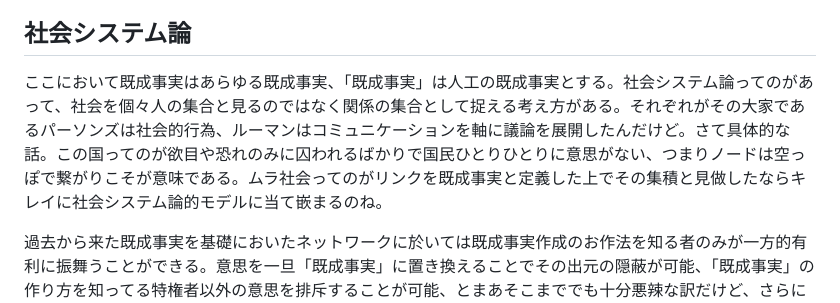
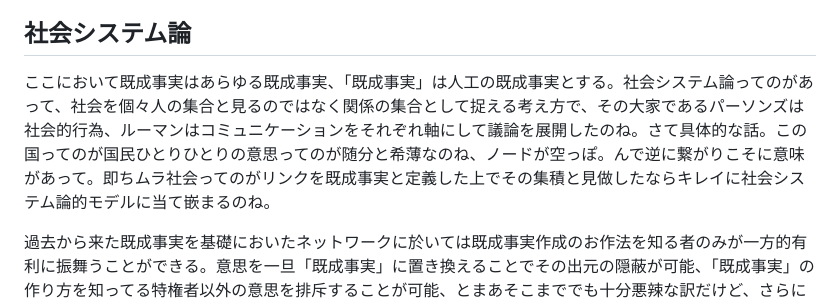
Before and after one commit to ozzymon/httpsvr, a Markdown page: misc.md, the part around the change. Drawn GitHub-style.

```diff
--- a/misc.md
+++ b/misc.md
@@ -5,7 +5,7 @@
 
 ## 社会システム論
 
-ここにおいて既成事実はあらゆる既成事実、「既成事実」は人工の既成事実とする。社会システム論ってのがあって、社会を個々人の集合と見るのではなく関係の集合として捉える考え方がある。それぞれがその大家であるパーソンズは社会的行為、ルーマンはコミュニケーションを軸に議論を展開したんだけど。さて具体的な話。この国ってのが欲目や恐れのみに囚われるばかりで国民ひとりひとりに意思がない、つまりノードは空っぽで繋がりこそが意味である。ムラ社会ってのがリンクを既成事実と定義した上でその集積と見做したならキレイに社会システム論的モデルに当て嵌まるのね。
+ここにおいて既成事実はあらゆる既成事実、「既成事実」は人工の既成事実とする。社会システム論ってのがあって、社会を個々人の集合と見るのではなく関係の集合として捉える考え方で、その大家であるパーソンズは社会的行為、ルーマンはコミュニケーションをそれぞれ軸にして議論を展開したのね。さて具体的な話。この国ってのが国民ひとりひとりの意思ってのが随分と希薄なのね、ノードが空っぽ。んで逆に繋がりこそに意味があって。即ちムラ社会ってのがリンクを既成事実と定義した上でその集積と見做したならキレイに社会システム論的モデルに当て嵌まるのね。
 
 過去から来た既成事実を基礎においたネットワークに於いては既成事実作成のお作法を知る者のみが一方的有利に振舞うことができる。意思を一旦「既成事実」に置き換えることでその出元の隠蔽が可能、「既成事実」の作り方を知ってる特権者以外の意思を排斥することが可能、とまあそこまででも十分悪辣な訳だけど、さらに一歩進んで「既成事実」の型に無理やり当て嵌めて社会資源を総動員した私刑にまで手ェ出してやがんのね。
 
```
